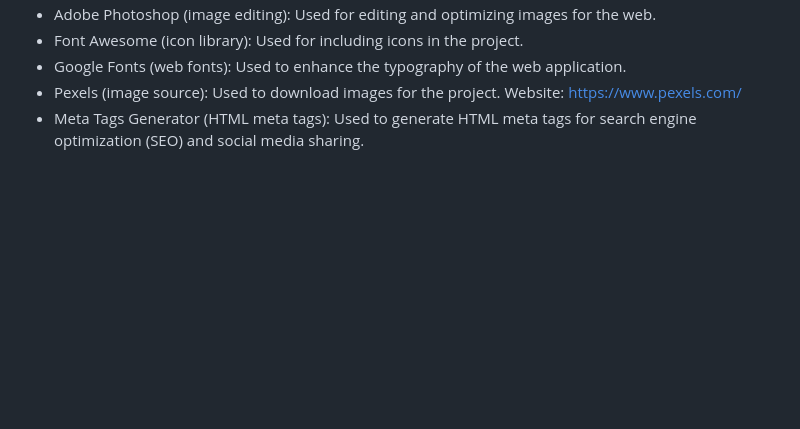
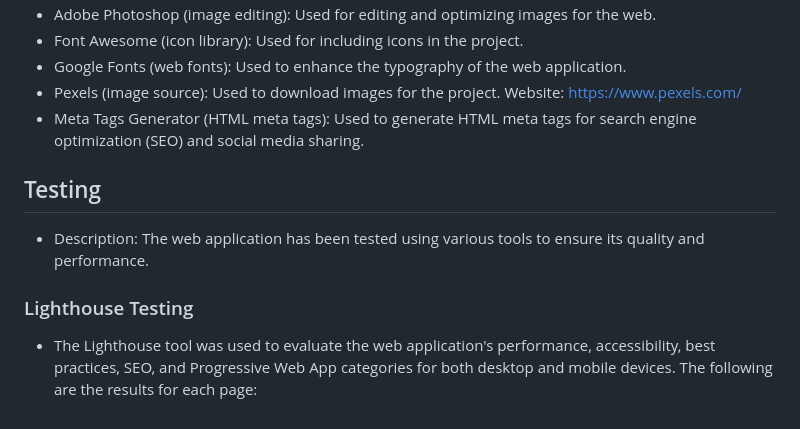
Before and after one commit to DouglasMeloo/Find-It-Brazil, a Markdown page: README.md, the part around the change. GitHub-like rendering; blank space fills up the shorter version.

Commit message:
add testing to readme file

```diff
--- a/README.md
+++ b/README.md
@@ -103,3 +103,9 @@ https://douglasmeloo.github.io/Find-It-Brazil/
 - Google Fonts (web fonts): Used to enhance the typography of the web application.
 - Pexels (image source): Used to download images for the project. Website: https://www.pexels.com/
 - Meta Tags Generator (HTML meta tags): Used to generate HTML meta tags for search engine optimization (SEO) and social media sharing.
+
+## Testing
+- Description: The web application has been tested using various tools to ensure its quality and performance.
+
+### Lighthouse Testing
+- The Lighthouse tool was used to evaluate the web application's performance, accessibility, best practices, SEO, and Progressive Web App categories for both desktop and mobile devices. The following are the results for each page:
```
